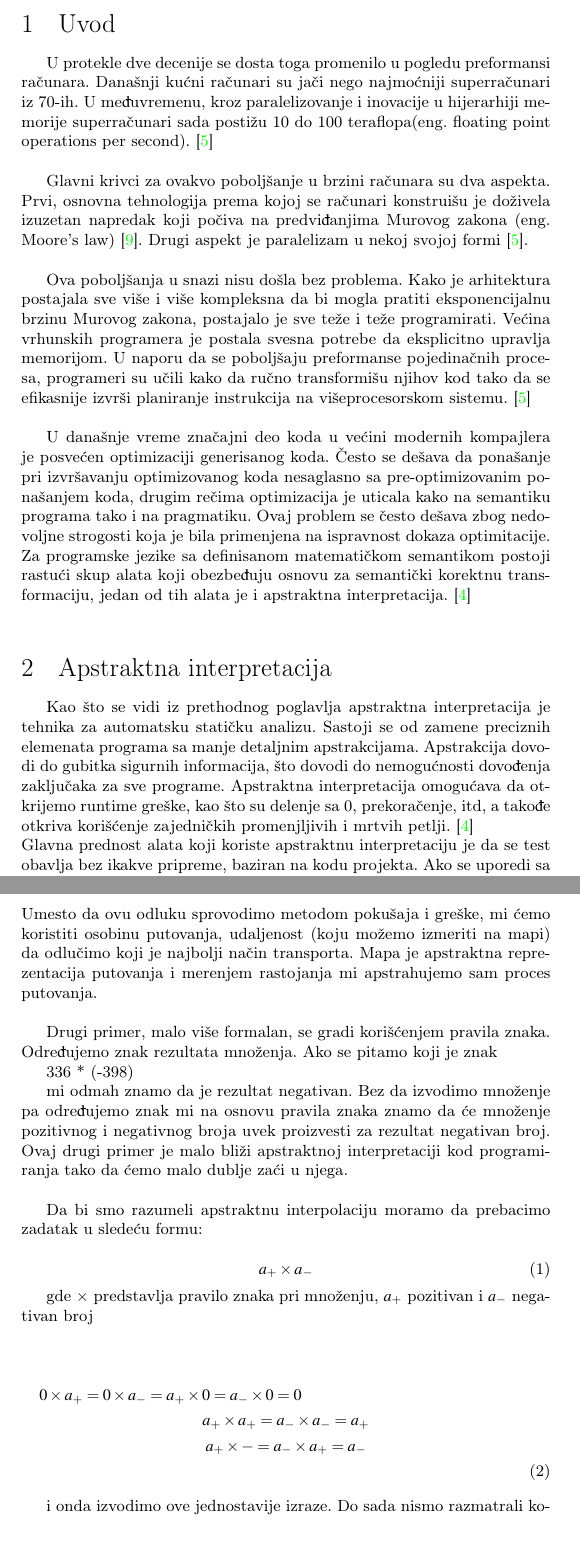
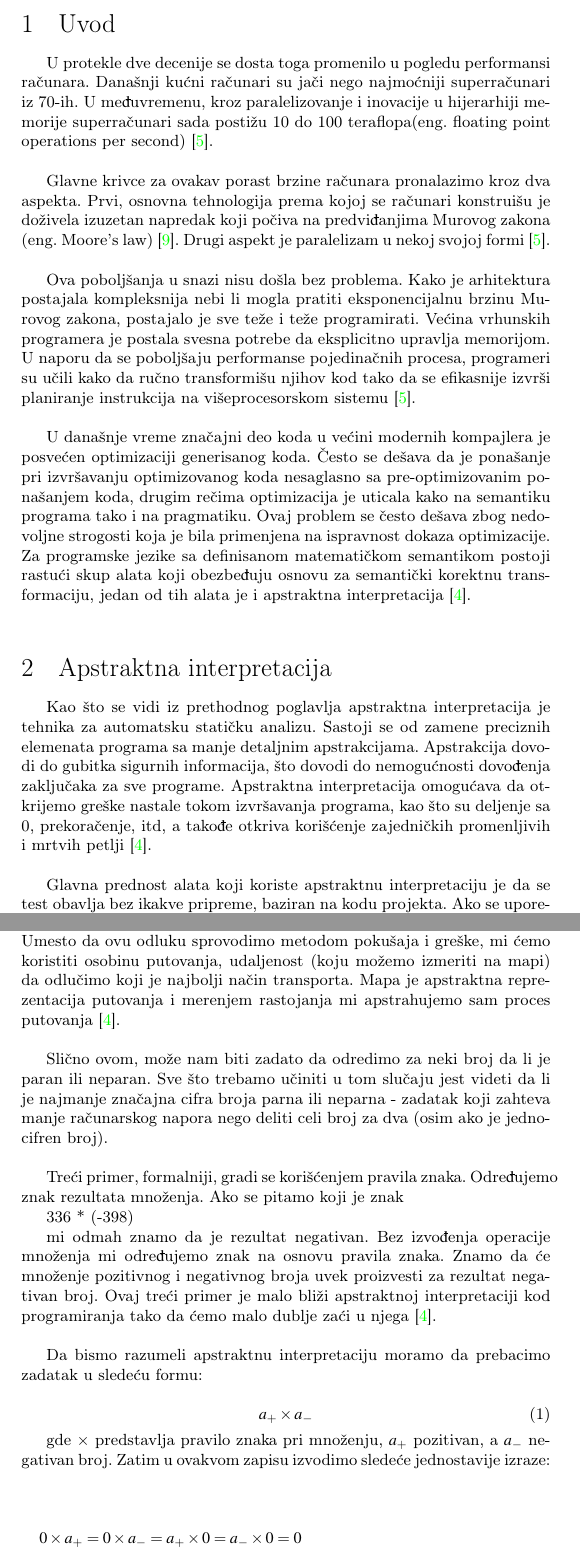
Before and after one commit to mighmar/MSNR2017_DemMakCrn, a LaTeX document (Apstraktna Interpretacija.tex, which reads Razrada.tex): two parts of pages 2 and 3 of 12 before the commit and two parts of pages 2 and 3 of 13 after it, joined at a grey line, cut so that both start at the same text, the shorter picture padded with empty space. Compiled offline with pdfLaTeX.

Commit message:
Ispravljena poglavlja 1, 2, 2.1 u skladu sa recenzijama

```diff
--- a/Apstraktna Interpretacija.tex
+++ b/Apstraktna Interpretacija.tex
@@ -60,13 +60,13 @@
 
 \section{Uvod}
 \label{sec:uvod}
-U protekle dve decenije se dosta toga promenilo u pogledu preformansi računara. Današnji kućni računari su jači nego najmoćniji superračunari iz 70-ih. U međuvremenu, kroz paralelizovanje i inovacije u hijerarhiji memorije superračunari sada postižu 10 do 100 teraflopa(eng. floating point operations per second). \cite{allen2001optimizing} \\
+U protekle dve decenije se dosta toga promenilo u pogledu performansi računara. Današnji kućni računari su jači nego najmoćniji superračunari iz 70-ih. U međuvremenu, kroz paralelizovanje i inovacije u hijerarhiji memorije superračunari sada postižu 10 do 100 teraflopa(eng. floating point operations per second) \cite{allen2001optimizing}. \\
 
-Glavni krivci za ovakvo poboljšanje u brzini računara su dva aspekta. Prvi, osnovna tehnologija prema kojoj se računari konstruišu je doživela izuzetan napredak koji počiva na predviđanjima Murovog zakona (eng. Moore's law) \cite{Schaller1997MooresLaw}. Drugi aspekt je paralelizam u nekoj svojoj formi \cite{allen2001optimizing}.  \\
+Glavne krivce za ovakav porast brzine računara pronalazimo kroz dva aspekta. Prvi, osnovna tehnologija prema kojoj se računari konstruišu je doživela izuzetan napredak koji počiva na predviđanjima Murovog zakona (eng. Moore's law) \cite{Schaller1997MooresLaw}. Drugi aspekt je paralelizam u nekoj svojoj formi \cite{allen2001optimizing}.  \\
 
-Ova poboljšanja u snazi nisu došla bez problema. Kako je arhitektura postajala sve više i više kompleksna da bi mogla pratiti eksponencijalnu brzinu Murovog zakona, postajalo je sve teže i teže programirati. Većina vrhunskih programera je postala svesna potrebe da eksplicitno upravlja memorijom. U naporu da se poboljšaju preformanse pojedinačnih procesa, programeri su učili kako da ručno transformišu njihov kod tako da se efikasnije izvrši planiranje instrukcija na višeprocesorskom sistemu. \cite{allen2001optimizing} \\
+Ova poboljšanja u snazi nisu došla bez problema. Kako je arhitektura postajala kompleksnija nebi li mogla pratiti eksponencijalnu brzinu Murovog zakona, postajalo je sve teže i teže programirati. Većina vrhunskih programera je postala svesna potrebe da eksplicitno upravlja memorijom. U naporu da se poboljšaju performanse pojedinačnih procesa, programeri su učili kako da ručno transformišu njihov kod tako da se efikasnije izvrši planiranje instrukcija na višeprocesorskom sistemu \cite{allen2001optimizing}. \\
 
-U današnje vreme značajni deo koda u većini modernih kompajlera je posvećen optimizaciji generisanog koda. Često se dešava da ponašanje pri izvršavanju optimizovanog koda nesaglasno sa pre-optimizovanim ponašanjem koda, drugim rečima optimizacija je uticala kako na semantiku programa tako i na pragmatiku. Ovaj problem se često dešava zbog nedovoljne strogosti koja je bila primenjena na ispravnost dokaza optimitacije. Za programske jezike sa definisanom matematičkom semantikom postoji rastući skup alata koji obezbeđuju osnovu za semantički korektnu transformaciju, jedan od tih alata je i apstraktna interpretacija. \cite{AbramskyHankin} \\
+U današnje vreme značajni deo koda u većini modernih kompajlera je posvećen optimizaciji generisanog koda. Često se dešava da je ponašanje pri izvršavanju optimizovanog koda nesaglasno sa pre-optimizovanim ponašanjem koda, drugim rečima optimizacija je uticala kako na semantiku programa tako i na pragmatiku. Ovaj problem se često dešava zbog nedovoljne strogosti koja je bila primenjena na ispravnost dokaza optimizacije. Za programske jezike sa definisanom matematičkom semantikom postoji rastući skup alata koji obezbeđuju osnovu za semantički korektnu transformaciju, jedan od tih alata je i apstraktna interpretacija \cite{AbramskyHankin}. \\
 
 
 
--- a/Razrada.tex
+++ b/Razrada.tex
@@ -1,35 +1,40 @@
 
-Kao što se vidi iz prethodnog poglavlja apstraktna interpretacija je tehnika za automatsku statičku analizu. Sastoji se od zamene preciznih elemenata programa sa manje detaljnim apstrakcijama. Apstrakcija dovodi do gubitka sigurnih informacija, što dovodi do nemogućnosti dovođenja zaključaka za sve programe. Apstraktna interpretacija omogućava da otkrijemo runtime greške, kao što su delenje sa 0, prekoračenje, itd, a takođe otkriva korišćenje zajedničkih promenjljivih i mrtvih petlji. \cite{AbramskyHankin}\\
-Glavna prednost alata koji koriste apstraktnu interpretaciju je da se test obavlja bez ikakve pripreme, baziran na kodu projekta. Ako se uporedi sa troškovima jediničnog testiranja, to predstavlja značajan argument. \cite{AbramskyHankin} \\
+Kao što se vidi iz prethodnog poglavlja apstraktna interpretacija je tehnika za automatsku statičku analizu. Sastoji se od zamene preciznih elemenata programa sa manje detaljnim apstrakcijama. Apstrakcija dovodi do gubitka sigurnih informacija, što dovodi do nemogućnosti dovođenja zaključaka za sve programe. Apstraktna interpretacija omogućava da otkrijemo greške nastale tokom izvršavanja programa, kao što su deljenje sa 0, prekoračenje, itd, a takođe otkriva korišćenje zajedničkih promenljivih i mrtvih petlji \cite{AbramskyHankin}. \\
+
+Glavna prednost alata koji koriste apstraktnu interpretaciju je da se test obavlja bez ikakve pripreme, baziran na kodu projekta. Ako se uporedi sa troškovima jediničnog testiranja, to predstavlja značajan argument \cite{AbramskyHankin}. \\
 
 
 \subsection{Problem koji se rešava}
 \label{subsec:problem1}
-Da bi se lakše shvatio problem prvo ćemo pokazati dva neprogramerska primera apstraktne interpretacije koja će služiti za uspostavljanje principa pristupa. \\
+Da bi se lakše shvatio problem prvo ćemo pokazati tri neprogramerska primera apstraktne interpretacije. Ovi primeri će služiti za uspostavljanje principa pristupa. \\
 
-Pretpostavimo da želimo da putujemo negde. Jedna od odluka koju moramo napraviti je da li želimo da hodamo, vozimo se ili letimo. Umesto da ovu odluku sprovodimo metodom pokušaja i greške, mi ćemo koristiti osobinu putovanja, udaljenost (koju možemo izmeriti na mapi) da odlučimo koji je najbolji način transporta. Mapa je apstraktna reprezentacija putovanja i merenjem rastojanja mi apstrahujemo sam proces putovanja. \\
+Pretpostavimo da želimo da putujemo negde. Jedna od odluka koju moramo napraviti je da li želimo da hodamo, vozimo se ili letimo. Umesto da ovu odluku sprovodimo metodom pokušaja i greške, mi ćemo koristiti osobinu putovanja, udaljenost (koju možemo izmeriti na mapi) da odlučimo koji je najbolji način transporta. Mapa je apstraktna reprezentacija putovanja i merenjem rastojanja mi apstrahujemo sam proces putovanja \cite{AbramskyHankin}. \\
 
-Drugi primer, malo više formalan, se gradi korišćenjem pravila znaka. Određujemo znak rezultata množenja. Ako se pitamo koji je znak
+Slično ovom, može nam biti zadato da odredimo za neki broj da li je paran ili neparan. Sve što trebamo učiniti u tom slučaju jest videti da li je najmanje značajna cifra broja parna ili neparna - zadatak koji
+zahteva manje računarskog napora nego deliti celi broj za dva (osim ako je jednocifren broj). \\
+
+
+Treći primer, formalniji, gradi se korišćenjem pravila znaka. Određujemo znak rezultata množenja. Ako se pitamo koji je znak
 
 336 * (-398)
 
-mi odmah znamo da je rezultat negativan. Bez da izvodimo množenje pa određujemo znak mi na osnovu pravila znaka znamo da će množenje pozitivnog i negativnog broja uvek proizvesti za rezultat negativan broj. Ovaj drugi primer je malo bliži apstraktnoj interpretaciji kod programiranja tako da ćemo malo dublje zaći u njega. \\
+mi odmah znamo da je rezultat negativan. Bez izvođenja operacije množenja mi određujemo znak na osnovu pravila znaka. Znamo da će množenje pozitivnog i negativnog broja uvek proizvesti za rezultat negativan broj. Ovaj treći primer je malo bliži apstraktnoj interpretaciji kod programiranja tako da ćemo malo dublje zaći u njega \cite{AbramskyHankin}. \\
 
-Da bi smo razumeli apstraktnu interpolaciju moramo da prebacimo zadatak u sledeću formu:
+Da bismo razumeli apstraktnu interpretaciju moramo da prebacimo zadatak u sledeću formu:
 
 \begin{equation}
   a_{+} \times a_{-}
 \end{equation}
 
-gde $\times$ predstavlja pravilo znaka pri množenju, $a_{+}$ pozitivan i $a_{-}$ negativan broj \\
+gde $\times$ predstavlja pravilo znaka pri množenju, $a_{+}$ pozitivan, a $a_{-}$ negativan broj. Zatim u ovakvom zapisu izvodimo sledeće jednostavije izraze:  \\
 
 \begin{multline}
   	0 \times a_{+} = 0 \times a_{-} = a_{+} \times 0 = a_{-} \times 0 = 0 \\
   	a_{+} \times a_{+} = a_{-} \times a_{-} = a_{+} \\
-  	a_{+} \times - = a_{-} \times a_{+} = a_{-} \\
+  	a_{+} \times a_{-} = a_{-} \times a_{+} = a_{-} \\
 \end{multline}
 
-i onda izvodimo ove jednostavije izraze. Do sada nismo razmatrali korektnost interpretacije ali treba da bude jasno da možemo dobiti potpuno tačne odgovore u oba primera. Ova situacija postaje mnogo nejasnija ako umesto množenja stavimo sabiranje. Prvih nekoliko redova ne pred\-stavljaju neki problem \\
+Do sada nismo razmatrali korektnost interpretacije, ali treba da bude jasno da možemo dobiti potpuno tačne odgovore u oba primera. Ova situacija postaje mnogo nejasnija ako umesto množenja stavimo sabiranje. Prvih nekoliko redova ne pred\-stavljaju neki problem \\
 
 \begin{multline} \\
 	0 \pm a_{+} = a_{+} \pm 0 = a_{+,0} \\
```
Also changed, not shown: Razrada.tex (8 more changed lines).
